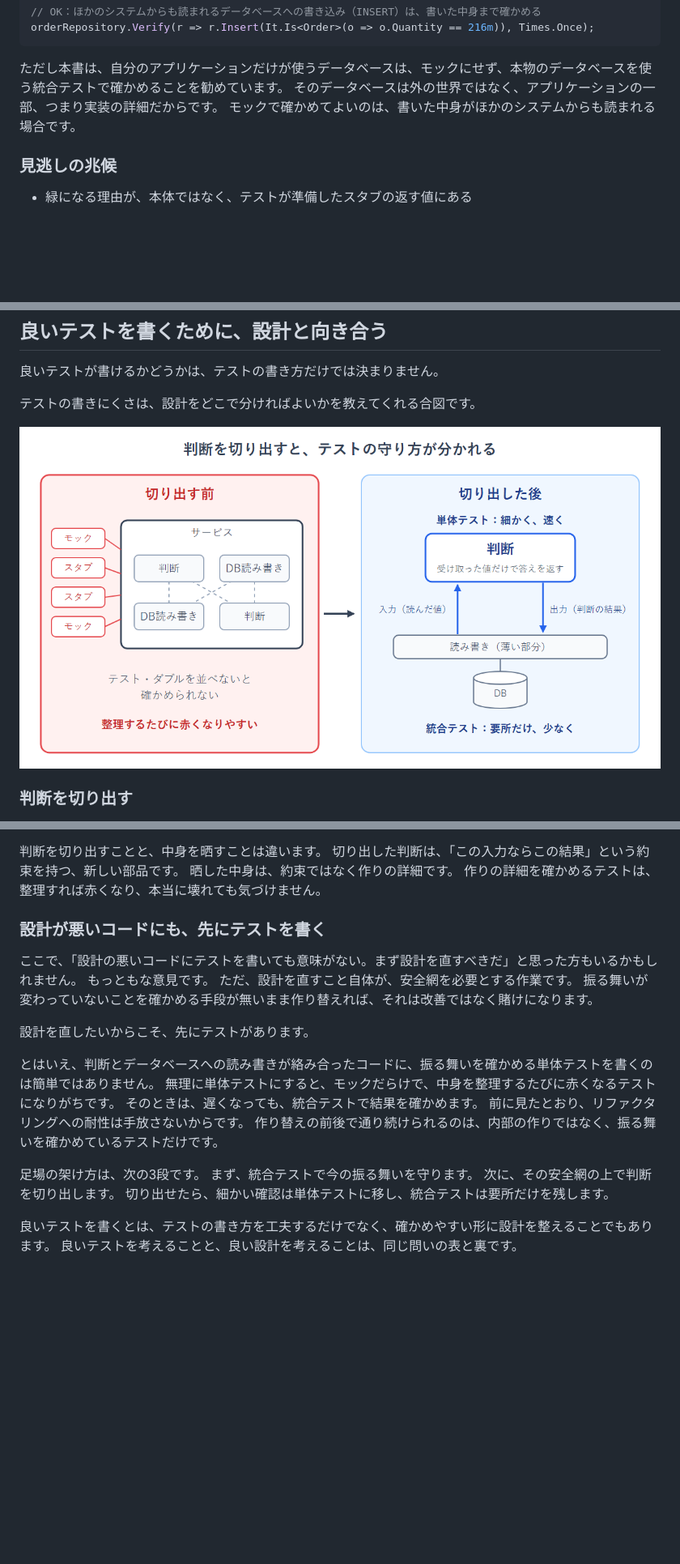
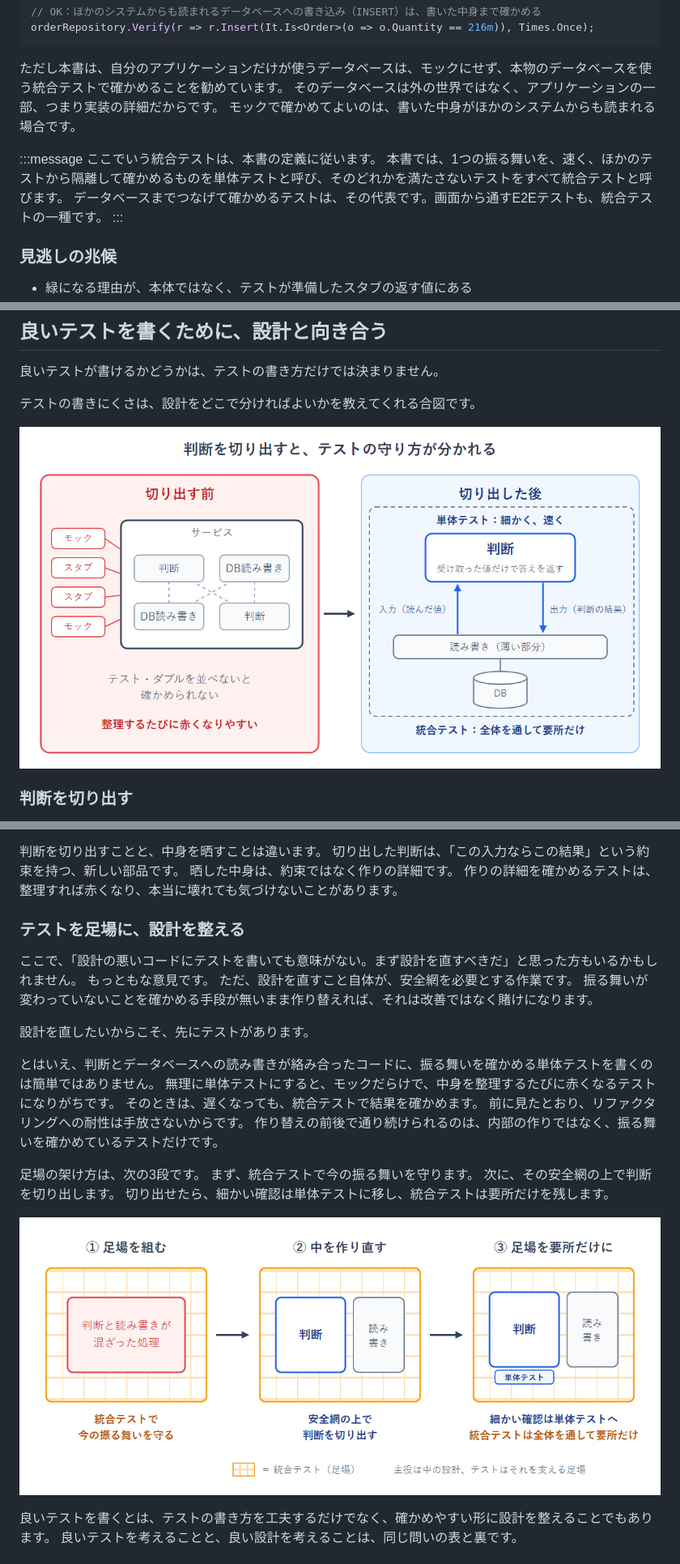
Before and after one commit to pixcelo/zenn-content, a Markdown page: articles/unit-testing-principles-essence.md, 3 parts joined by grey strips. Shown at 81% size. Drawn GitHub-style; pictures changed too: images/unit-testing-principles-essence/scaffold-steps.png (added), images/unit-testing-principles-essence/separate-decision.png; blank space fills up the shorter version.

Commit message:
fix: 単体テスト記事の5章・6章を読みやすくし、統合テストの扱いを正確にする
- 5章に本書の統合テストの定義をメッセージボックスで追加し、6章の括弧の補足を簡潔に
- 6章の Validator の要点をメッセージボックスに
- 「作りの詳細を確かめるテスト」の言い過ぎを「気づけないことがあります」に修正
- 6章の見出しを「テストを足場に、設計を整える」に変更し、足場の3段の図を追加
- 統合テストは判断も含めて全体を通し、確かめる流れを絞ることを本文と図に反映

🤖 Generated with [Claude Code](https://claude.com/claude-code)

Co-Authored-By: Claude Opus 5.5 <noreply@anthropic.com>

```diff
--- a/articles/unit-testing-principles-essence.md
+++ b/articles/unit-testing-principles-essence.md
@@ -163,6 +163,12 @@ orderRepository.Verify(r => r.Insert(It.Is<Order>(o => o.Quantity == 216m)), Tim
 そのデータベースは外の世界ではなく、アプリケーションの一部、つまり実装の詳細だからです。
 モックで確かめてよいのは、書いた中身がほかのシステムからも読まれる場合です。
 
+:::message
+ここでいう統合テストは、本書の定義に従います。
+本書では、1つの振る舞いを、速く、ほかのテストから隔離して確かめるものを単体テストと呼び、そのどれかを満たさないテストをすべて統合テストと呼びます。
+データベースまでつなげて確かめるテストは、その代表です。画面から通すE2Eテストも、統合テストの一種です。
+:::
+
 ### 見逃しの兆候
 
 - 緑になる理由が、本体ではなく、テストが準備したスタブの返す値にある
@@ -326,9 +335,9 @@ AIに「テストを書いて」とだけ頼むと、テストを通すために
 判断を切り出すことと、中身を晒すことは違います。
 切り出した判断は、「この入力ならこの結果」という約束を持つ、新しい部品です。
 晒した中身は、約束ではなく作りの詳細です。
-作りの詳細を確かめるテストは、整理すれば赤くなり、本当に壊れても気づけません。
+作りの詳細を確かめるテストは、整理すれば赤くなり、本当に壊れても気づけないことがあります。
 
-### 設計が悪いコードにも、先にテストを書く
+### テストを足場に、設計を整える
 
 ここで、「設計の悪いコードにテストを書いても意味がない。まず設計を直すべきだ」と思った方もいるかもしれません。
 もっともな意見です。
@@ -347,6 +356,8 @@ AIに「テストを書いて」とだけ頼むと、テストを通すために
 まず、統合テストで今の振る舞いを守ります。
 次に、その安全網の上で判断を切り出します。
 切り出せたら、細かい確認は単体テストに移し、統合テストは要所だけを残します。
+
+![統合テストを足場として組み、その安全網の上で判断を切り出し、細かい確認を単体テストへ移して統合テストは要所だけ残す、という3段の進め方。主役は中の設計で、テストはそれを支える足場](/images/unit-testing-principles-essence/scaffold-steps.png)
 
 良いテストを書くとは、テストの書き方を工夫するだけでなく、確かめやすい形に設計を整えることでもあります。
 良いテストを考えることと、良い設計を考えることは、同じ問いの表と裏です。
```
Also changed, not shown: other parts of articles/unit-testing-principles-essence.md (+4 -1 lines), 2 other files.
